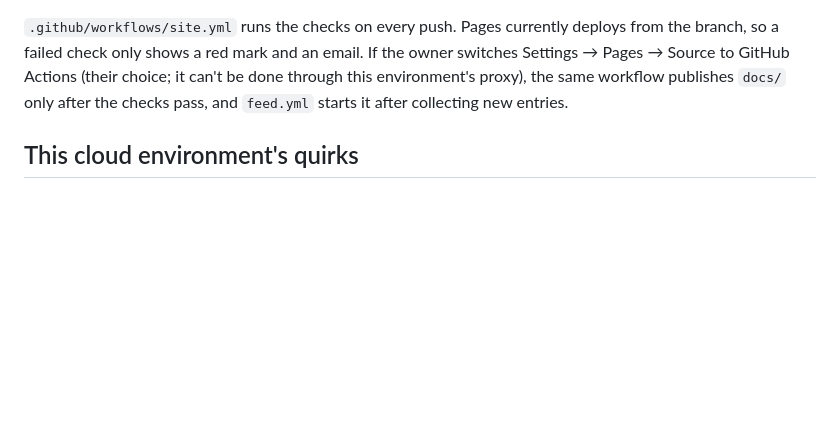
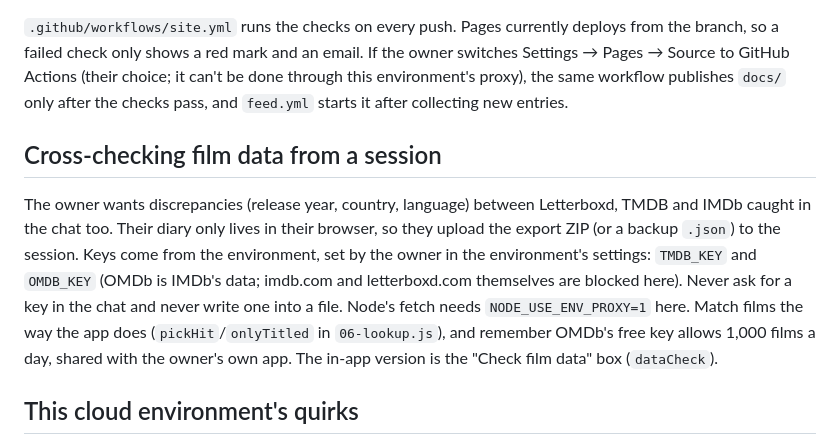
Before and after one commit to sjnift/bogie1946, a Markdown page: CLAUDE.md, the part around the change. GitHub-like rendering; blank space fills up the shorter version.

Commit message:
CLAUDE.md: how to cross-check film data from a session (keys from the environment)
Co-Authored-By: Claude Opus 5.5 <noreply@anthropic.com>
Claude-Session: https://claude.ai/code/session_01Y9mQHzhrSZmWWWZ7KyxasH

```diff
--- a/CLAUDE.md
+++ b/CLAUDE.md
@@ -238,6 +238,16 @@ failed check only shows a red mark and an email. If the owner switches Settings
 Actions (their choice; it can't be done through this environment's proxy), the same workflow publishes `docs/`
 only after the checks pass, and `feed.yml` starts it after collecting new entries.
 
+## Cross-checking film data from a session
+
+The owner wants discrepancies (release year, country, language) between Letterboxd, TMDB and IMDb caught in
+the chat too. Their diary only lives in their browser, so they upload the export ZIP (or a backup `.json`) to
+the session. Keys come from the environment, set by the owner in the environment's settings: `TMDB_KEY` and
+`OMDB_KEY` (OMDb is IMDb's data; imdb.com and letterboxd.com themselves are blocked here). Never ask for a key
+in the chat and never write one into a file. Node's fetch needs `NODE_USE_ENV_PROXY=1` here. Match films the
+way the app does (`pickHit`/`onlyTitled` in `06-lookup.js`), and remember OMDb's free key allows 1,000 films a
+day, shared with the owner's own app. The in-app version is the "Check film data" box (`dataCheck`).
+
 ## This cloud environment's quirks
 
 - `letterboxd.com` and `cdnjs.cloudflare.com` are blocked from the container (tests use local copies);
```
